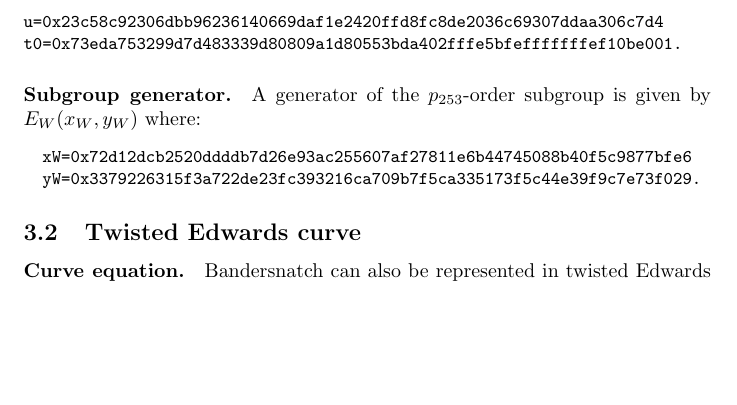
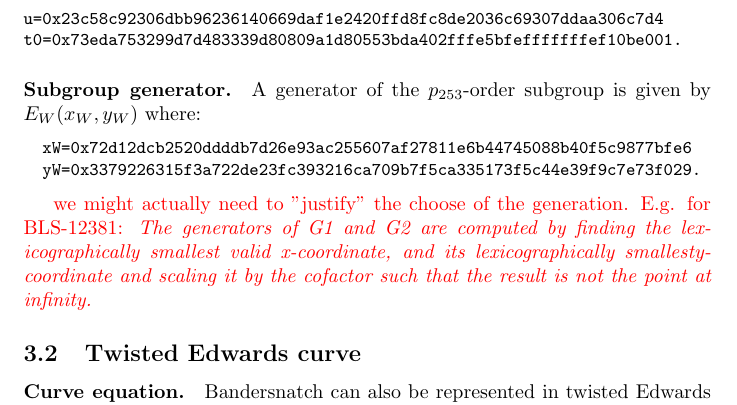
Before and after one commit to asanso/Bandersnatch, a LaTeX paper (paper/bandersnatch.tex): part of page 5 of 9, cut so that both start at the same text, the shorter picture padded with empty space. Compiled offline with pdfLaTeX.

Commit message:
adding comment

```diff
--- a/paper/bandersnatch.tex
+++ b/paper/bandersnatch.tex
@@ -13,6 +13,7 @@
 %% \newcommand{\AS}[1]{\color{red}#1\color{black}}
 \newcommand{\SM}[1]{\color{blue}#1\color{black}}
 \newcommand{\ZZ}[1]{\color{cyan}#1\color{black}}
+\newcommand{\AS}[1]{\color{red}#1\color{black}}
 
 \newcommand{\Q}{\ensuremath{\mathbb Q}}
 \newcommand{\Z}{\ensuremath{\mathbb Z}}
@@ -325,6 +326,9 @@ where:
   yW=0x3379226315f3a722de23fc393216ca709b7f5ca335173f5c44e39f9c7e73f029.
 \end{verbatim}
 
+\AS{we might actually need to "justify" the choose of the generation. E.g. for BLS-12381: \textit{The generators of G1 and G2 are computed by finding the
+lexicographically smallest valid x-coordinate, and its lexicographically smallesty-coordinate and scaling it by the cofactor such that the result is not the point at infinity.}}
+
 \subsection{Twisted Edwards curve}
 \paragraph{Curve equation.}
 Bandersnatch can also be represented in twisted Edwards coordinates,
```
